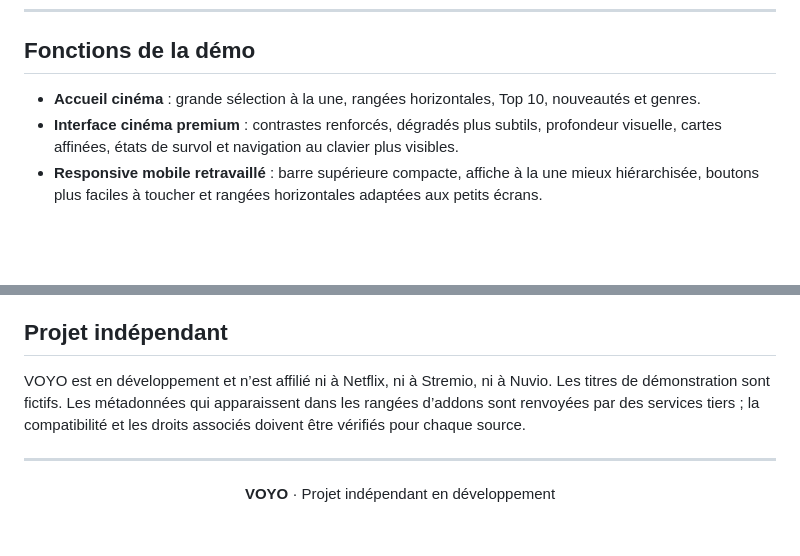
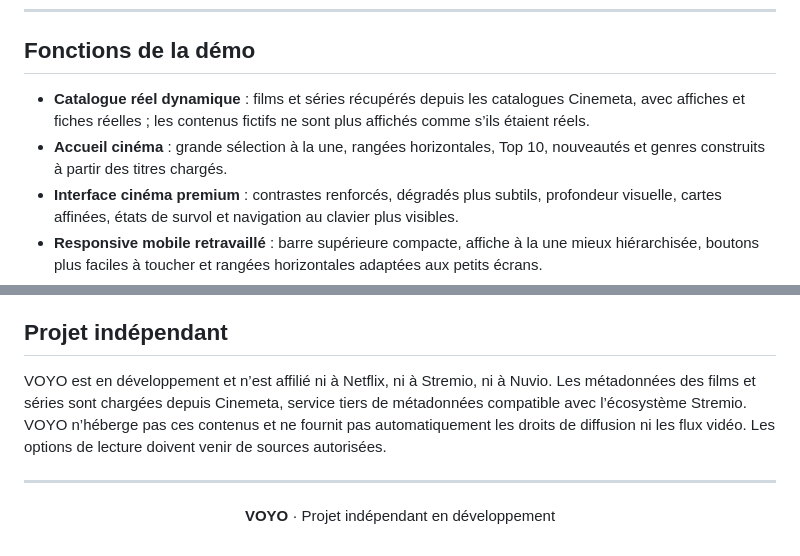
Before and after one commit to mansstyle59/voyo-streaming, a Markdown page: README.md, 2 parts joined by grey strips. Drawn GitHub-style; blank space fills up the shorter version.

Commit message:
Document real dynamic film and series metadata catalogs

```diff
--- a/README.md
+++ b/README.md
@@ -39,7 +39,8 @@
 
 ## Fonctions de la démo
 
-- **Accueil cinéma** : grande sélection à la une, rangées horizontales, Top 10, nouveautés et genres.
+- **Catalogue réel dynamique** : films et séries récupérés depuis les catalogues Cinemeta, avec affiches et fiches réelles ; les contenus fictifs ne sont plus affichés comme s’ils étaient réels.
+- **Accueil cinéma** : grande sélection à la une, rangées horizontales, Top 10, nouveautés et genres construits à partir des titres chargés.
 - **Interface cinéma premium** : contrastes renforcés, dégradés plus subtils, profondeur visuelle, cartes affinées, états de survol et navigation au clavier plus visibles.
 - **Responsive mobile retravaillé** : barre supérieure compacte, affiche à la une mieux hiérarchisée, boutons plus faciles à toucher et rangées horizontales adaptées aux petits écrans.
 - **Menu mobile** : navigation flottante en bas de l’écran, recherche, bibliothèque et profil.
@@ -138,7 +139,7 @@ Le workflow `.github/workflows/deploy.yml` est lancé lors des modifications sur
 
 ## Projet indépendant
 
-VOYO est en développement et n’est affilié ni à Netflix, ni à Stremio, ni à Nuvio. Les titres de démonstration sont fictifs. Les métadonnées qui apparaissent dans les rangées d’addons sont renvoyées par des services tiers ; la compatibilité et les droits associés doivent être vérifiés pour chaque source.
+VOYO est en développement et n’est affilié ni à Netflix, ni à Stremio, ni à Nuvio. Les métadonnées des films et séries sont chargées depuis Cinemeta, service tiers de métadonnées compatible avec l’écosystème Stremio. VOYO n’héberge pas ces contenus et ne fournit pas automatiquement les droits de diffusion ni les flux vidéo. Les options de lecture doivent venir de sources autorisées.
 
 ---
 
```
